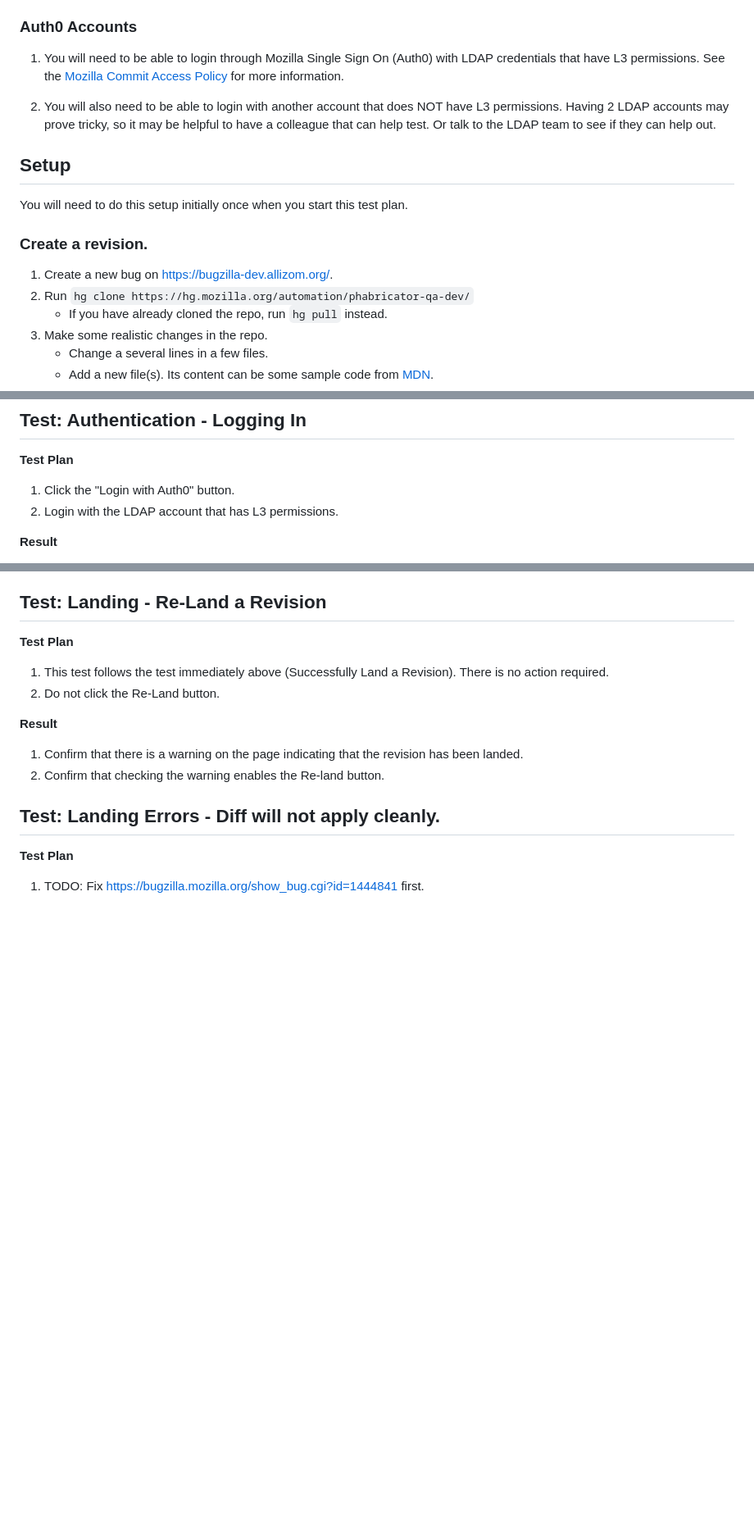
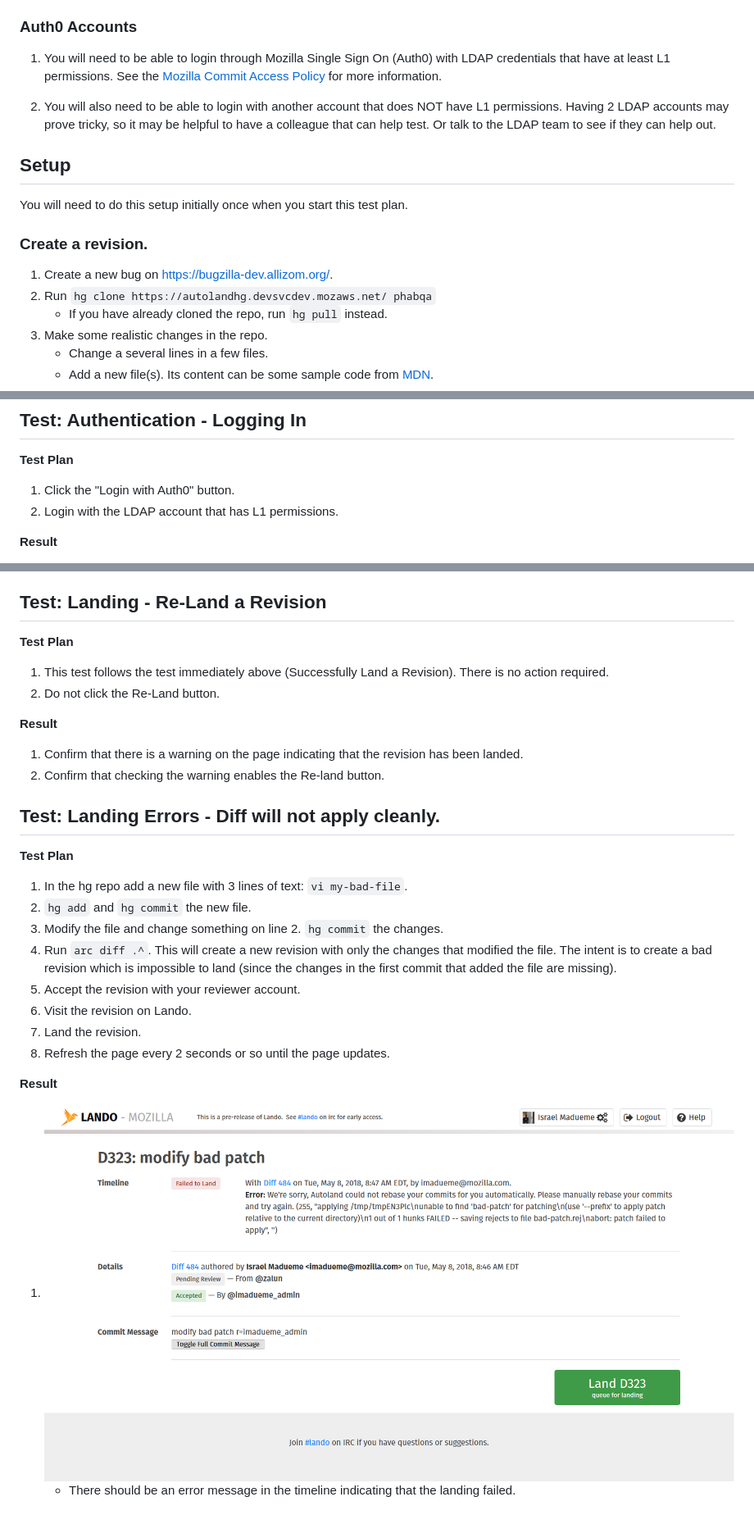
Before and after one commit to mozilla-conduit/lando-ui, a Markdown page: TEST_PLAN.md, 3 parts joined by grey strips. Shown: that part at 82% size. Rendered like a GitHub page; pictures changed too: screenshots/landing-failed.png (added); blank space fills up the shorter version.

```diff
--- a/TEST_PLAN.md
+++ b/TEST_PLAN.md
@@ -23,11 +23,11 @@ by account one. If you have a colleague that can do this for you, feel free to a
 ### Auth0 Accounts
 
 1. You will need to be able to login through Mozilla Single Sign On (Auth0) with
-LDAP credentials that have L3 permissions. See the [Mozilla Commit Access Policy][]
+LDAP credentials that have at least L1 permissions. See the [Mozilla Commit Access Policy][]
 for more information.
 
 2. You will also need to be able to login with another account that does NOT have
-L3 permissions. Having 2 LDAP accounts may prove tricky, so it may be helpful to
+L1 permissions. Having 2 LDAP accounts may prove tricky, so it may be helpful to
 have a colleague that can help test. Or talk to the LDAP team to see if they can
 help out.
 
@@ -39,7 +39,7 @@ You will need to do this setup initially once when you start this test plan.
 ### Create a revision.
 
 1. Create a new bug on https://bugzilla-dev.allizom.org/.
-2. Run `hg clone https://hg.mozilla.org/automation/phabricator-qa-dev/`
+2. Run `hg clone https://autolandhg.devsvcdev.mozaws.net/ phabqa`
     - If you have already cloned the repo, run `hg pull` instead.
 3. Make some realistic changes in the repo.
     - Change a several lines in a few files.
@@ -73,7 +73,7 @@ the [Phabricator Test Plan][].
 
 **Test Plan**
 1. Click the "Login with Auth0" button.
-2. Login with the LDAP account that has L3 permissions.
+2. Login with the LDAP account that has L1 permissions.
 
 **Result**
 1. You should be taken through the standard Mozilla Single Sign On Login process.
@@ -251,7 +325,22 @@ has been landed.
 ## Test: Landing Errors - Diff will not apply cleanly.
 
 **Test Plan**
-1. TODO: Fix https://bugzilla.mozilla.org/show_bug.cgi?id=1444841 first.
+1. In the hg repo add a new file with 3 lines of text: `vi my-bad-file`.
+2. `hg add` and `hg commit` the new file.
+3. Modify the file and change something on line 2. `hg commit` the changes.
+4. Run `arc diff .^`. This will create a new revision with only the changes
+that modified the file. The intent is to create a bad revision which is impossible
+to land (since the changes in the first commit that added the file are missing).
+5. Accept the revision with your reviewer account.
+6. Visit the revision on Lando.
+7. Land the revision.
+8. Refresh the page every 2 seconds or so until the page updates.
+
+**Result**
+1. ![Landing Failed](/screenshots/landing-failed.png)
+    - There should be an error message in the timeline indicating that the
+    landing failed.
+
 
 
 
```
Also changed, not shown: other parts of TEST_PLAN.md (+82 -8 lines), screenshots/accepted-as-project.png (added), screenshots/accepted-older.png (added), screenshots/planned-changes.png (added), 1 other file.
